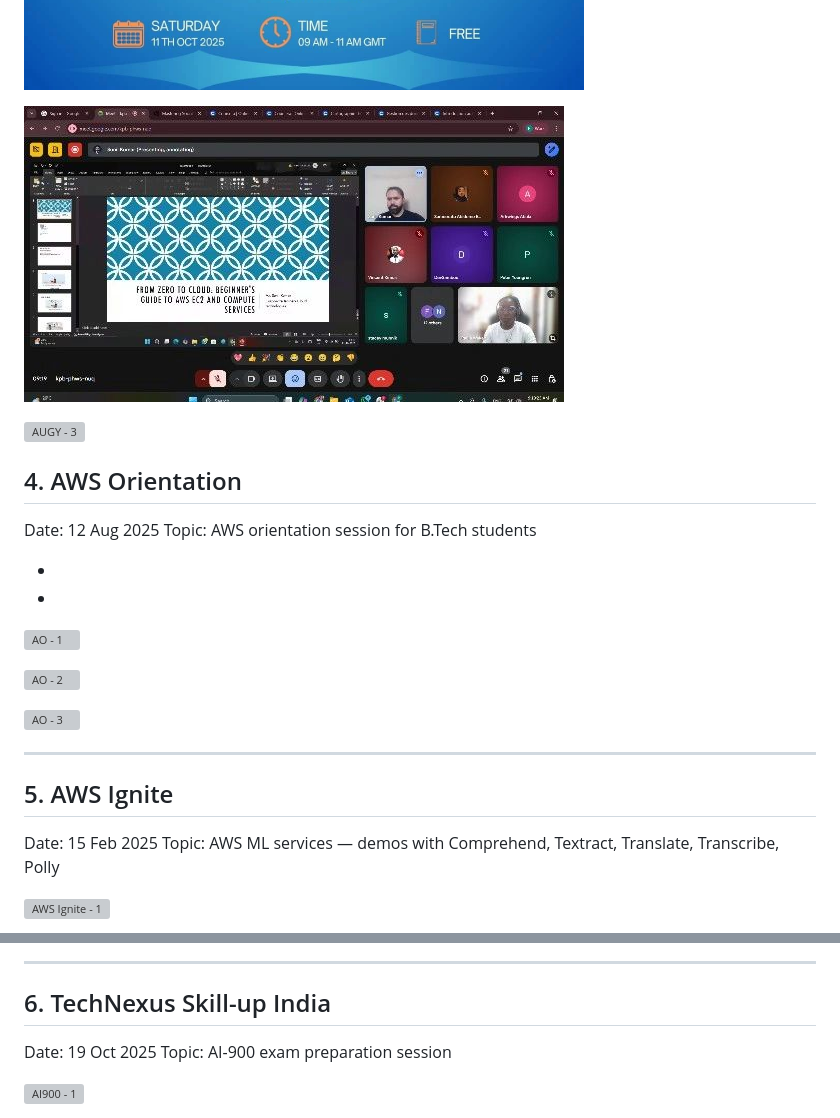
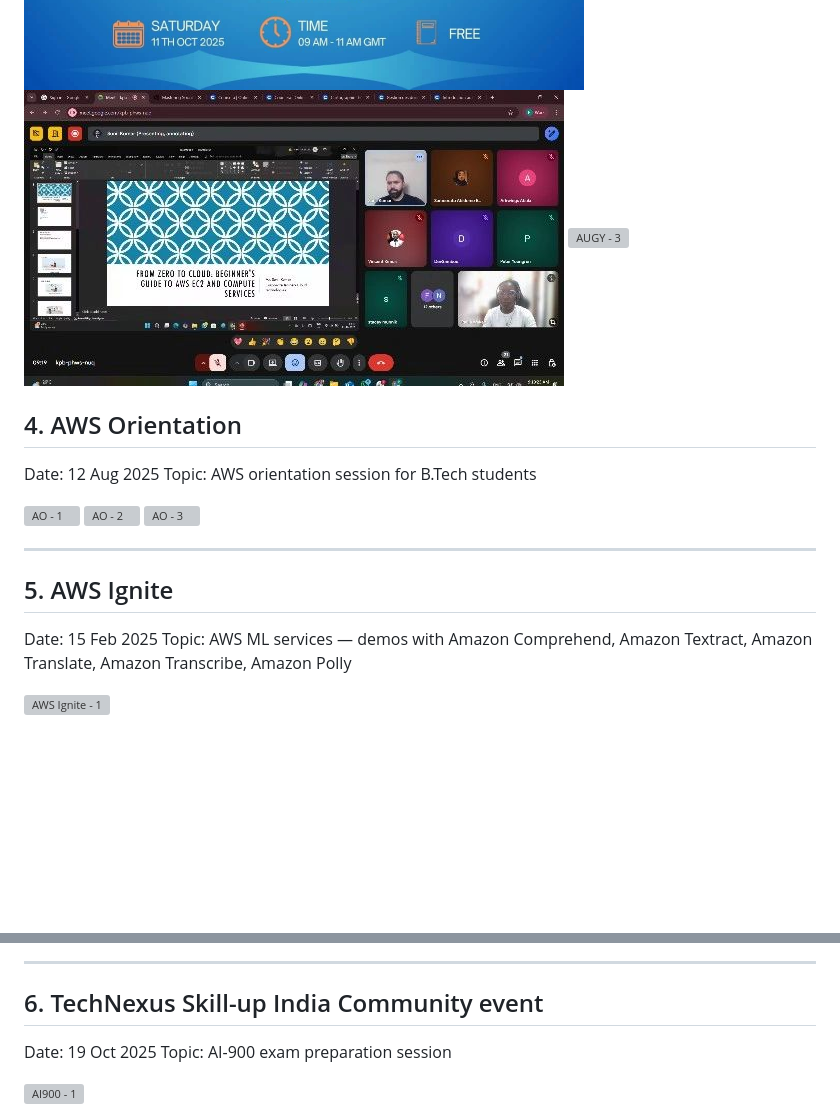
Before and after one commit to sunilkumarald/sunilkumarald, a Markdown page: README.md, 2 parts joined by grey strips. Rendered like a GitHub page; blank space fills up the shorter version; grey boxes are pictures that could not be loaded.

```diff
--- a/README.md
+++ b/README.md
@@ -61,22 +61,18 @@ Key roles:
   Topic: "AWS Compute Services — EC2 mastery" · [Slides](https://github.com/sunilkumarald/TechTalks2025/blob/October-2025/Week2-%20AWS%20EC2%20and%20compute%20services-Mr%20Sunil%20Kumar.pdf) · [Recording](https://drive.google.com/file/d/1XMyIIcXvjL_HPaxbCIvq3p6U52sgdAuh/view?usp=sharing)
 
 ![AUGY - 1](Images/publicspeaking/augy1.jpg "AWS User Group Yaounde - slide")
-
 ![AUGY - 2](Images/publicspeaking/augy2.jpg "AWS User Group Yaounde - screenshot")
-
 ![AUGY - 3](Images/publicspeaking/augy3.jpeg "AWS User Group Yaounde - host")
 
 ## 4. AWS Orientation
 Date: 12 Aug 2025
 Topic: AWS orientation session for B.Tech students
 
-- [LinkedIn post]:(https://www.linkedin.com/posts/cloudwithsunil_awstraining-cloudcomputing-upskilling-activity-7361634792834023425-jEBC)
-- [Slides]: https://github.com/sunilkumarald/TechTalks2025/blob/August-2025/AWS%20Orientation.pdf
+[LinkedIn post]:(https://www.linkedin.com/posts/cloudwithsunil_awstraining-cloudcomputing-upskilling-activity-7361634792834023425-jEBC)
+[Slides]: (https://github.com/sunilkumarald/TechTalks2025/blob/August-2025/AWS%20Orientation.pdf)
 
 ![AO - 1](Images/publicspeaking/ao1.jpg "AWS Orientation - slide")
-
 ![AO - 2](Images/publicspeaking/ao2.jpg "AWS Orientation - session")
-
 ![AO - 3](Images/publicspeaking/ao3.jpg "AWS Orientation - hands-on")
 
 
@@ -84,7 +80,7 @@ Topic: AWS orientation session for B.Tech students
 
 ## 5. AWS Ignite
 Date: 15 Feb 2025
-Topic: AWS ML services — demos with Comprehend, Textract, Translate, Transcribe, Polly
+Topic: AWS ML services — demos with Amazon Comprehend, Amazon Textract, Amazon Translate, Amazon Transcribe, Amazon Polly
 
 ![AWS Ignite - 1](Images/publicspeaking/awsignite1.png "AWS Ignite - slide")
 
@@ -94,7 +90,7 @@ Topic: AWS ML services — demos with Comprehend, Textract, Translate, Transcrib
 
 ---
 
-## 6. TechNexus Skill-up India
+## 6. TechNexus Skill-up India Community event
 Date: 19 Oct 2025
 Topic: AI-900 exam preparation session
 
```
Also changed, not shown: other parts of README.md (+2 -2 lines).
